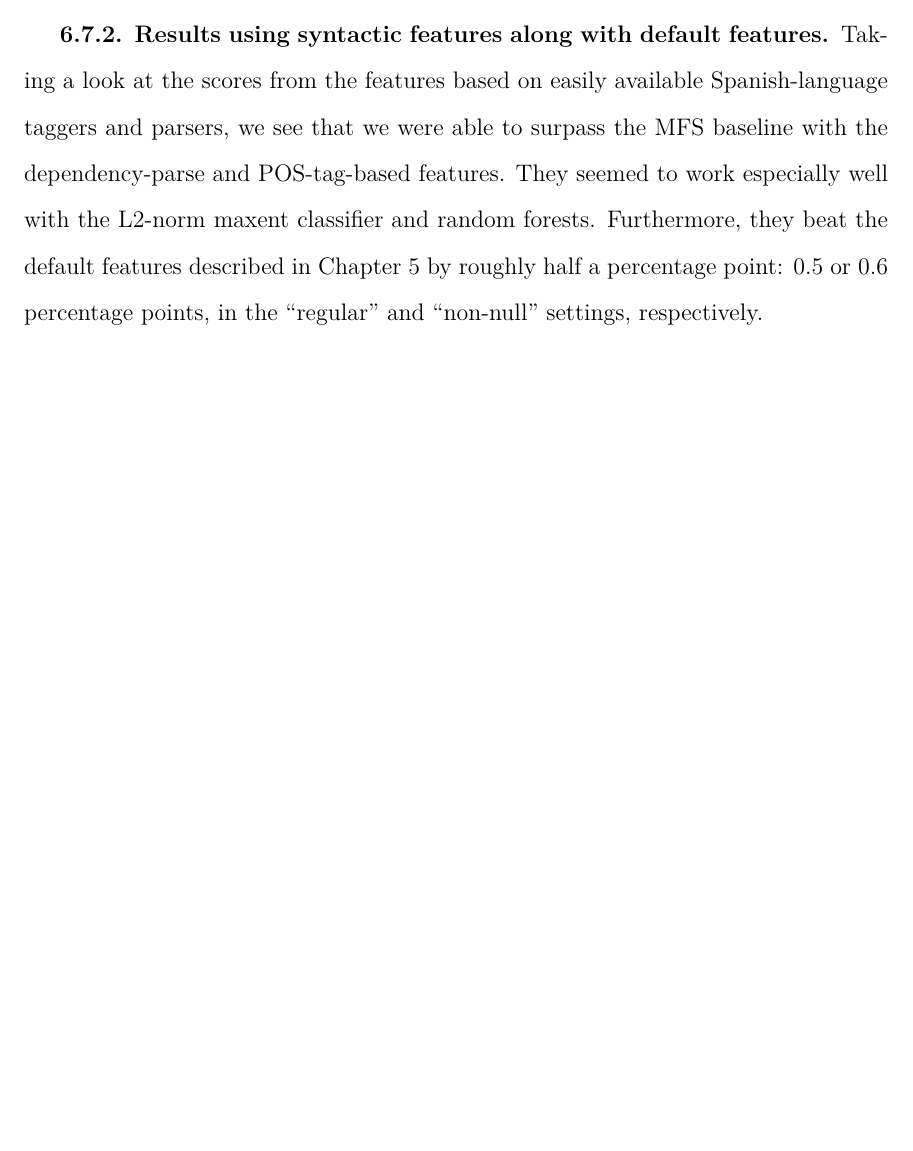
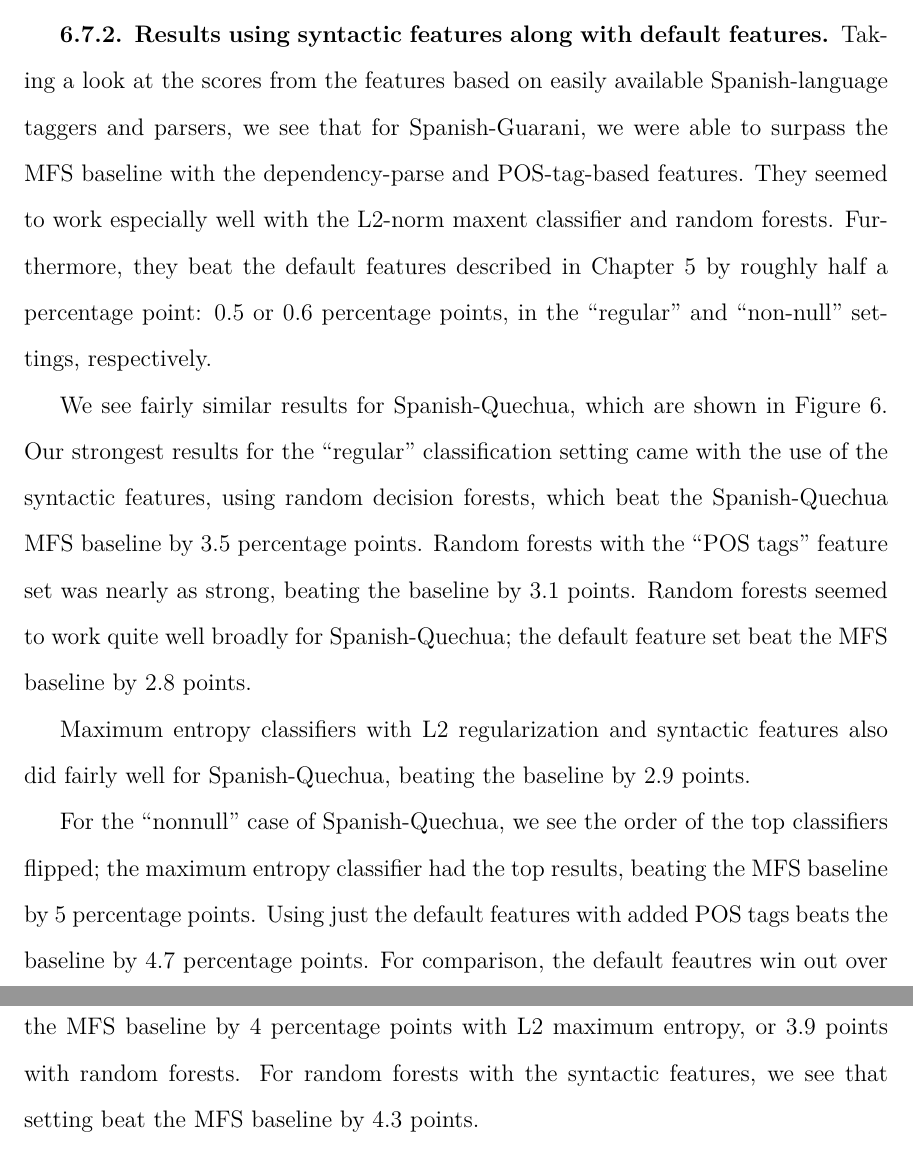
Before and after one commit to alexrudnick/dissertation, a LaTeX thesis (dissertation/dissertation.tex, which reads dissertation/monolingual.tex): part of page 95 of 125 before the commit and two parts of pages 96 and 97 of 127 after it, the two joined at a grey line, cut so that both start at the same text, the shorter picture padded with empty space. Compiled offline with XeLaTeX.

Commit message:
some writing about Quechua results

```diff
--- a/dissertation/monolingual.tex
+++ b/dissertation/monolingual.tex
@@ -586,14 +599,35 @@ embeddings in a small window around the focus word.
 
 \subsection{Results using syntactic features along with default features}
 Taking a look at the scores from the features based on easily available
-Spanish-language taggers and parsers, we see that we were able to surpass the
-MFS baseline with the dependency-parse and POS-tag-based features. They seemed
-to work especially well with the L2-norm maxent classifier and random forests.
-Furthermore, they beat the default features described in Chapter
-\ref{chap:baseline} by roughly half a percentage point: 0.5 or 0.6 percentage
-points, in the ``regular" and ``non-null" settings, respectively.
+Spanish-language taggers and parsers, we see that for Spanish-Guarani, we were
+able to surpass the MFS baseline with the dependency-parse and POS-tag-based
+features. They seemed to work especially well with the L2-norm maxent
+classifier and random forests.  Furthermore, they beat the default features
+described in Chapter \ref{chap:baseline} by roughly half a percentage point:
+0.5 or 0.6 percentage points, in the ``regular" and ``non-null" settings,
+respectively.
+%% XXX: did we run just POS tags for Guaraní?
 
-%% XXX: try just pos tags? how does that compare?
+We see fairly similar results for Spanish-Quechua, which are shown in Figure
+\ref{fig:esquresults:monolingual}. Our strongest results for the ``regular"
+classification setting came with the use of the syntactic features, using
+random decision forests, which beat the Spanish-Quechua MFS baseline by 3.5
+percentage points. Random forests with the ``POS tags" feature set was nearly
+as strong, beating the baseline by 3.1 points. Random forests seemed to work
+quite well broadly for Spanish-Quechua; the default feature set beat the
+MFS baseline by 2.8 points.
+
+Maximum entropy classifiers with L2 regularization and syntactic features also
+did fairly well for Spanish-Quechua, beating the baseline by 2.9 points.
+
+For the ``nonnull" case of Spanish-Quechua, we see the order of the top
+classifiers flipped; the maximum entropy classifier had the top results,
+beating the MFS baseline by 5 percentage points. Using just the default
+features with added POS tags beats the baseline by 4.7 percentage points. For
+comparison, the default feautres win out over the MFS baseline by 4 percentage
+points with L2 maximum entropy, or 3.9 points with random forests. For random
+forests with the syntactic features, we see that setting beat the MFS baseline
+by 4.3 points.
 
 %% furthermore: how does our accuracy correlate with training set size, when we
 %% consider words separately? Can we draw that curve?
```
Also changed, not shown: dissertation/monolingual.tex (29 more changed lines).
